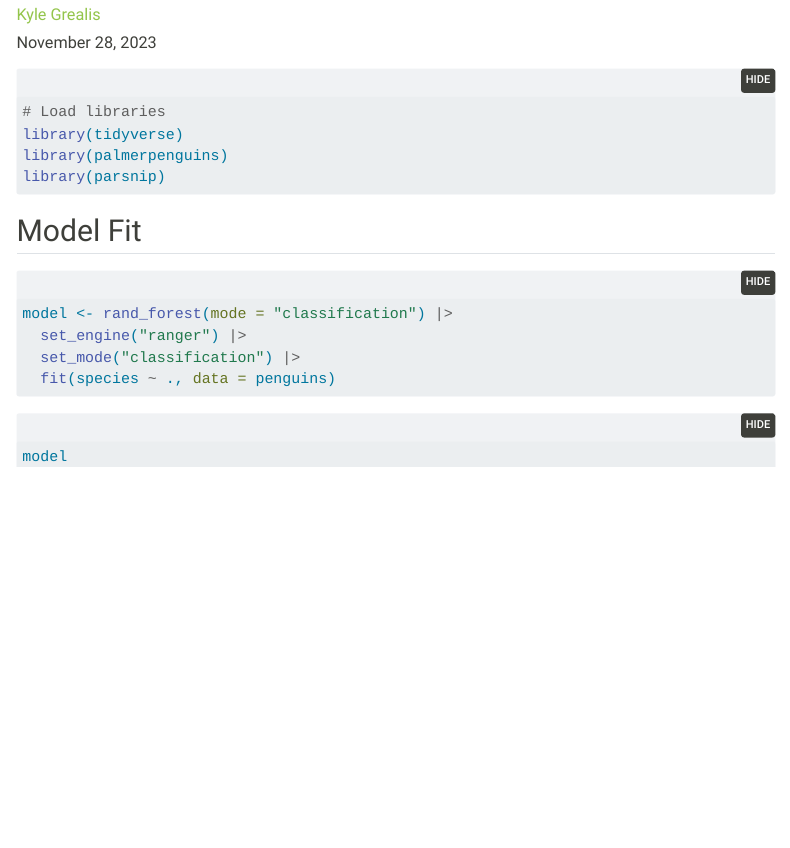
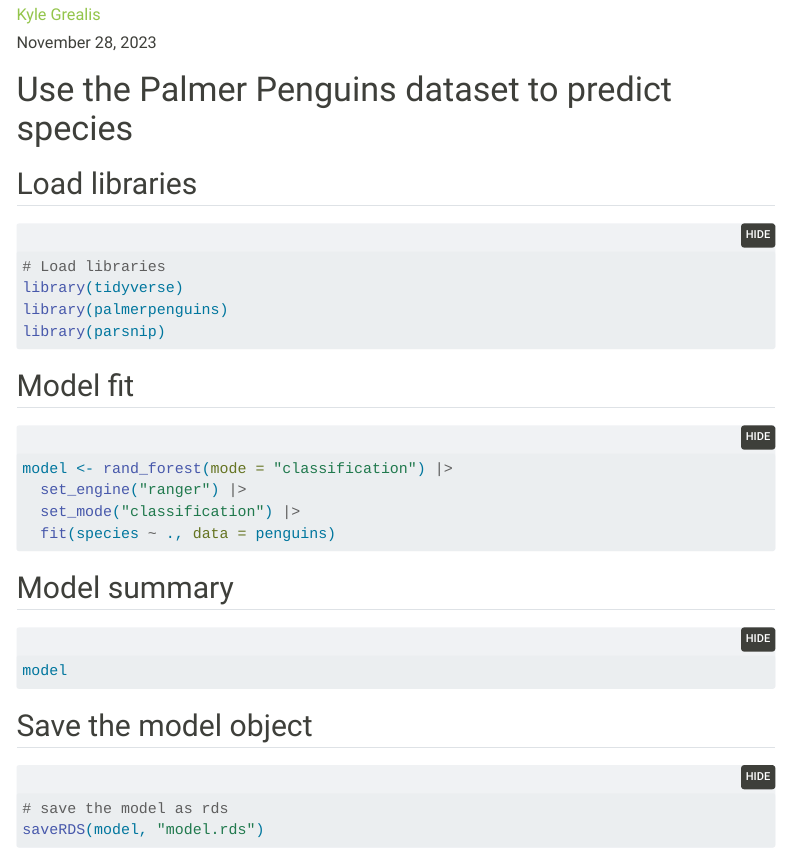
Before and after one commit to kyleGrealis/penguins, a Quarto document (model.qmd): the page in a window 1100 px wide, from 70 px down. Rendered offline with R 4.5, knitr and Pandoc in place of Quarto, with nearby package versions; the code is not run, so its results and figures are left out; folded parts are opened; menus at the side of the page are left out.

Commit message:
feat: saved model object

````diff
--- a/model.qmd
+++ b/model.qmd
@@ -23,15 +23,18 @@ execute:
   warning: false
 ---
 
+# Use the Palmer Penguins dataset to predict species
+
+## Load libraries
+
 ```{r}
 # Load libraries
 library(tidyverse)
 library(palmerpenguins)
 library(parsnip)
-
 ```
 
-## Model Fit
+## Model fit
 ```{r}
 model <- rand_forest(mode = "classification") |>
   set_engine("ranger") |>
@@ -39,6 +42,13 @@ model <- rand_forest(mode = "classification") |>
   fit(species ~ ., data = penguins)
 ```
 
+## Model summary
 ```{r}
 model
 ```
+
+## Save the model object
+```{r}
+# save the model as rds
+saveRDS(model, "model.rds")
+```
````
